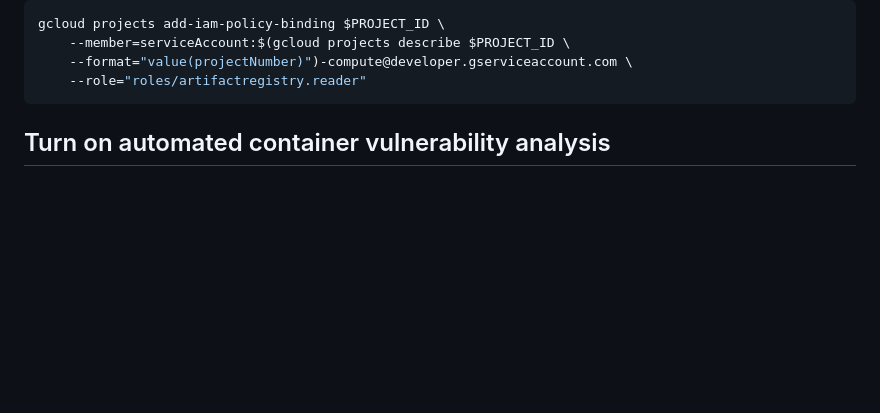
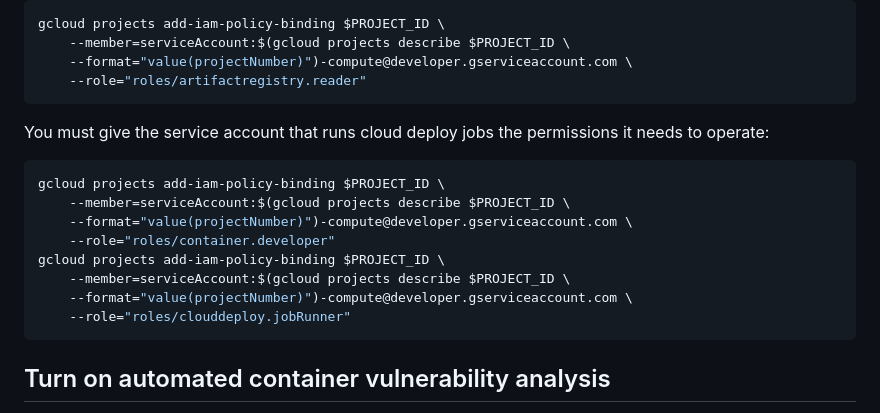
Before and after one commit to bobcatfish/ops202-cloud-next-23, a Markdown page: README.md, the part around the change. Rendered like a GitHub page; blank space fills up the shorter version.

Commit message:
Found out the hard way that those permissions were needed
Cloud Deploy rollouts immediately failed with 'no permisison to write
logs'

````diff
--- a/README.md
+++ b/README.md
@@ -132,6 +132,19 @@ gcloud projects add-iam-policy-binding $PROJECT_ID \
     --member=serviceAccount:$(gcloud projects describe $PROJECT_ID \
     --format="value(projectNumber)")-compute@developer.gserviceaccount.com \
     --role="roles/artifactregistry.reader"
+```
+
+You must give the service account that runs cloud deploy jobs the
+permissions it needs to operate:
+```bash
+gcloud projects add-iam-policy-binding $PROJECT_ID \
+    --member=serviceAccount:$(gcloud projects describe $PROJECT_ID \
+    --format="value(projectNumber)")-compute@developer.gserviceaccount.com \
+    --role="roles/container.developer"
+gcloud projects add-iam-policy-binding $PROJECT_ID \
+    --member=serviceAccount:$(gcloud projects describe $PROJECT_ID \
+    --format="value(projectNumber)")-compute@developer.gserviceaccount.com \
+    --role="roles/clouddeploy.jobRunner"
 ```
 
 ## Turn on automated container vulnerability analysis
````
